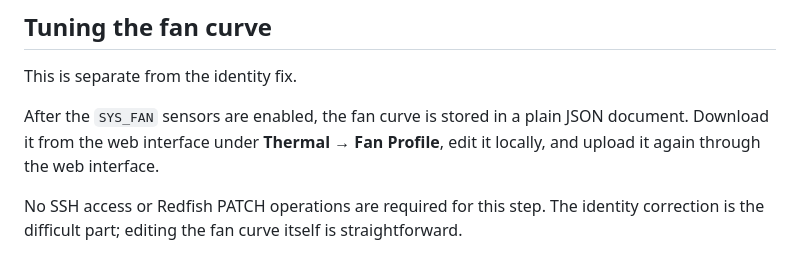
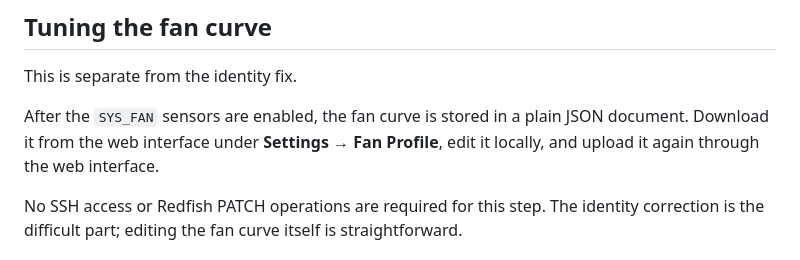
Before and after one commit to Gizmo-Ger/sys-fan-mj11-g431mm0, a Markdown page: SYS_FAN_HOWTO_formatted.md, the part around the change. GitHub-like rendering.

```diff
--- a/SYS_FAN_HOWTO_formatted.md
+++ b/SYS_FAN_HOWTO_formatted.md
@@ -316,7 +316,7 @@ Static BIOS or flash-chip content should match byte for byte. Live BMC dumps may
 
 This is separate from the identity fix.
 
-After the `SYS_FAN` sensors are enabled, the fan curve is stored in a plain JSON document. Download it from the web interface under **Thermal → Fan Profile**, edit it locally, and upload it again through the web interface.
+After the `SYS_FAN` sensors are enabled, the fan curve is stored in a plain JSON document. Download it from the web interface under **Settings → Fan Profile**, edit it locally, and upload it again through the web interface.
 
 No SSH access or Redfish PATCH operations are required for this step. The identity correction is the difficult part; editing the fan curve itself is straightforward.
 
```
Also changed, not shown: SYS_FAN_HOWTO.md (+1 -1 lines).
